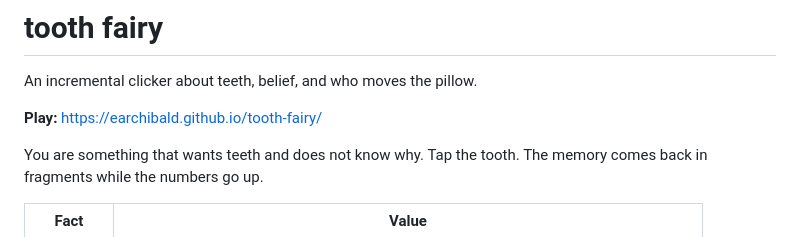
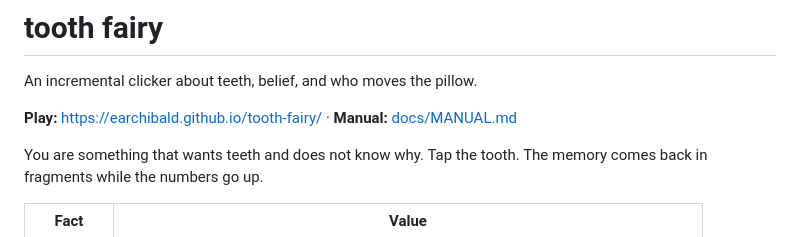
Before and after one commit to earchibald/tooth-fairy, a Markdown page: README.md, the part around the change. Rendered like a GitHub page.

Commit message:
User manual: gameplay, Dev Suite, QA panel
Co-Authored-By: Claude Fable 5 <noreply@anthropic.com>
Claude-Session: https://claude.ai/code/session_01RyXbkCGnRcrqrKLrvEnSwg

```diff
--- a/README.md
+++ b/README.md
@@ -2,7 +2,7 @@
 
 An incremental clicker about teeth, belief, and who moves the pillow.
 
-**Play:** https://earchibald.github.io/tooth-fairy/
+**Play:** https://earchibald.github.io/tooth-fairy/ · **Manual:** [docs/MANUAL.md](docs/MANUAL.md)
 
 You are something that wants teeth and does not know why. Tap the tooth.
 The memory comes back in fragments while the numbers go up.
```
Also changed, not shown: docs/MANUAL.md (added, +202 -0 lines).
